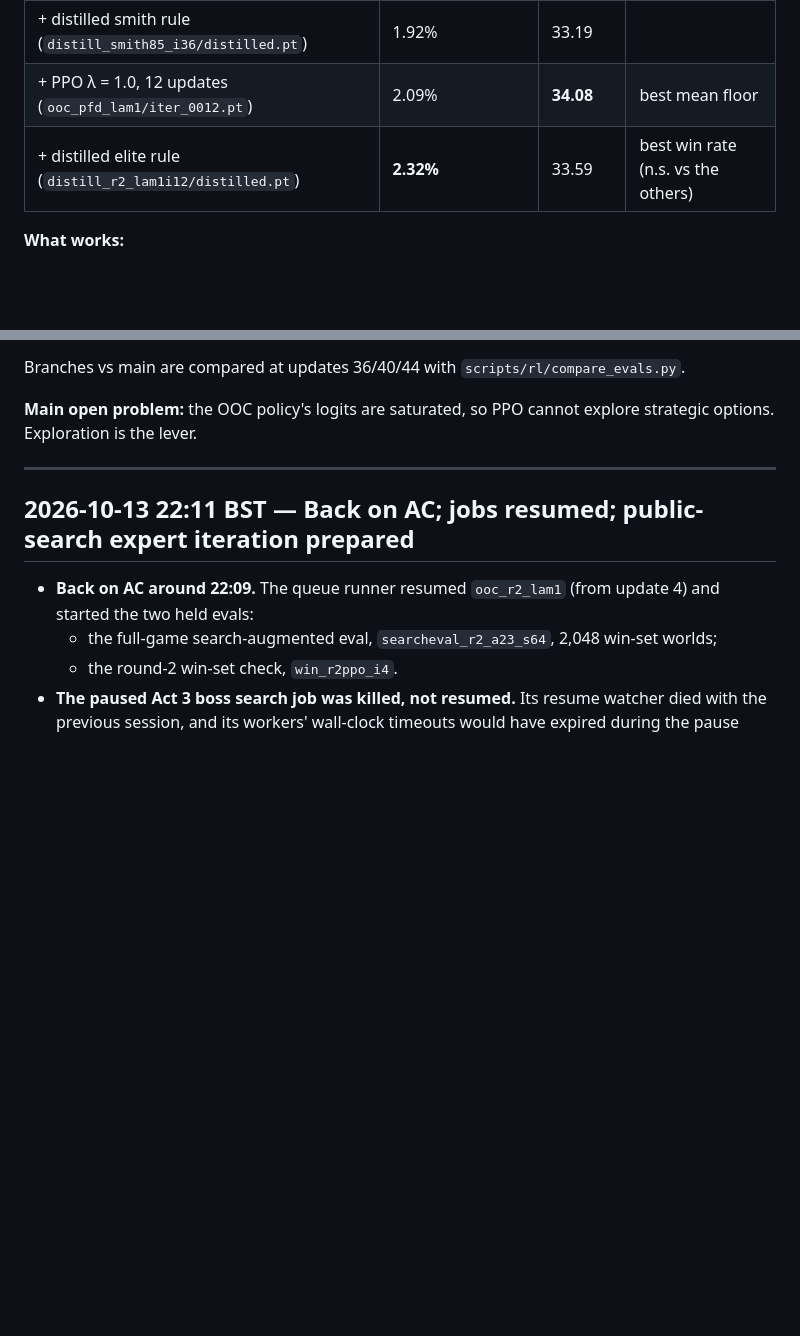
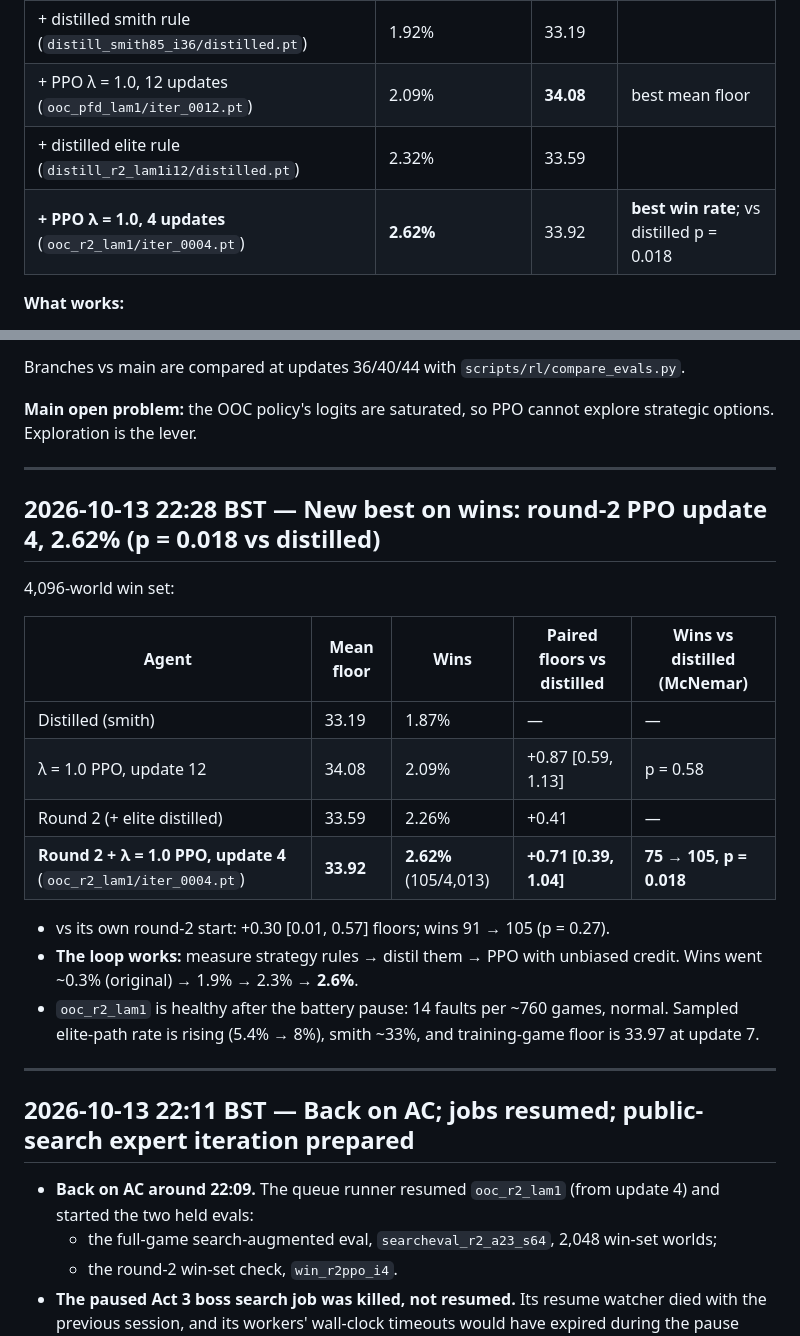
Before and after one commit to SidBaines/sts-ai, a Markdown page: docs/rl_progress_log.md, 2 parts joined by grey strips. GitHub-like rendering; blank space fills up the shorter version.

Commit message:
docs: new best on wins (round-2 PPO update 4, 2.62%)

```diff
--- a/docs/rl_progress_log.md
+++ b/docs/rl_progress_log.md
@@ -25,7 +25,8 @@ greedy, dead-action filter, 1,014 valid TRAIN-eval worlds (seeds from 5e9):
 | OOC PPO, update 36 (λ = 0.95) | ~1.1% (11/1,009 fresh) | 31.8 | |
 | + distilled smith rule (`distill_smith85_i36/distilled.pt`) | 1.92% | 33.19 | |
 | + PPO λ = 1.0, 12 updates (`ooc_pfd_lam1/iter_0012.pt`) | 2.09% | **34.08** | best mean floor |
-| + distilled elite rule (`distill_r2_lam1i12/distilled.pt`) | **2.32%** | 33.59 | best win rate (n.s. vs the others) |
+| + distilled elite rule (`distill_r2_lam1i12/distilled.pt`) | 2.32% | 33.59 | |
+| **+ PPO λ = 1.0, 4 updates** (`ooc_r2_lam1/iter_0004.pt`) | **2.62%** | 33.92 | **best win rate**; vs distilled p = 0.018 |
 
 **What works:**
 - The E8 OOC PPO recipe, now with **λ = 1.0**.
@@ -100,6 +101,27 @@ Branches vs main are compared at updates 36/40/44 with
 
 **Main open problem:** the OOC policy's logits are saturated, so PPO cannot
 explore strategic options. Exploration is the lever.
+
+---
+
+## 2026-10-13 22:28 BST — New best on wins: round-2 PPO update 4, 2.62% (p = 0.018 vs distilled)
+
+4,096-world win set:
+
+| Agent | Mean floor | Wins | Paired floors vs distilled | Wins vs distilled (McNemar) |
+| --- | --- | --- | --- | --- |
+| Distilled (smith) | 33.19 | 1.87% | — | — |
+| λ = 1.0 PPO, update 12 | 34.08 | 2.09% | +0.87 [0.59, 1.13] | p = 0.58 |
+| Round 2 (+ elite distilled) | 33.59 | 2.26% | +0.41 | — |
+| **Round 2 + λ = 1.0 PPO, update 4** (`ooc_r2_lam1/iter_0004.pt`) | **33.92** | **2.62%** (105/4,013) | **+0.71 [0.39, 1.04]** | **75 → 105, p = 0.018** |
+
+- vs its own round-2 start: +0.30 [0.01, 0.57] floors; wins 91 → 105
+  (p = 0.27).
+- **The loop works:** measure strategy rules → distil them → PPO with
+  unbiased credit. Wins went ~0.3% (original) → 1.9% → 2.3% → **2.6%**.
+- `ooc_r2_lam1` is healthy after the battery pause: 14 faults per ~760
+  games, normal. Sampled elite-path rate is rising (5.4% → 8%), smith ~33%,
+  and training-game floor is 33.97 at update 7.
 
 ---
 
```
